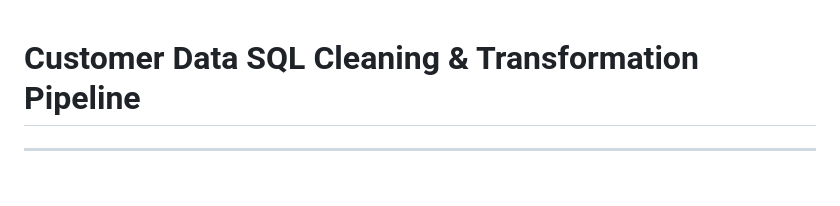
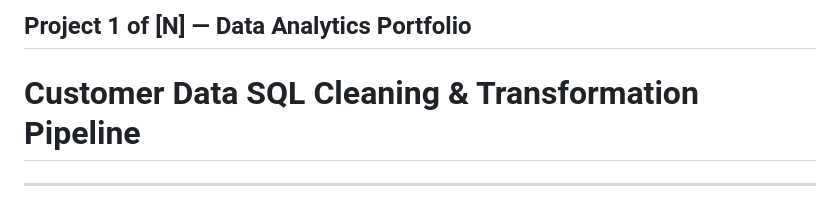
Before and after one commit to KaraboSishuba/credit_risk_case_study, a Markdown page: README.md, the part around the change. Rendered like a GitHub page.

Commit message:
Add project title to README

```diff
--- a/README.md
+++ b/README.md
@@ -1,3 +1,4 @@
+## Project 1 of [N] — Data Analytics Portfolio
 # Customer Data SQL Cleaning & Transformation Pipeline
 
 ---
```
